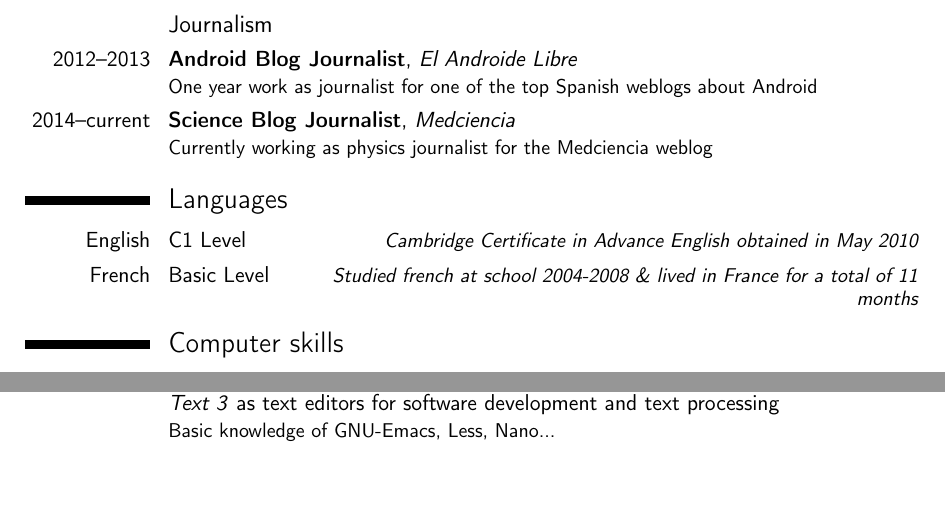
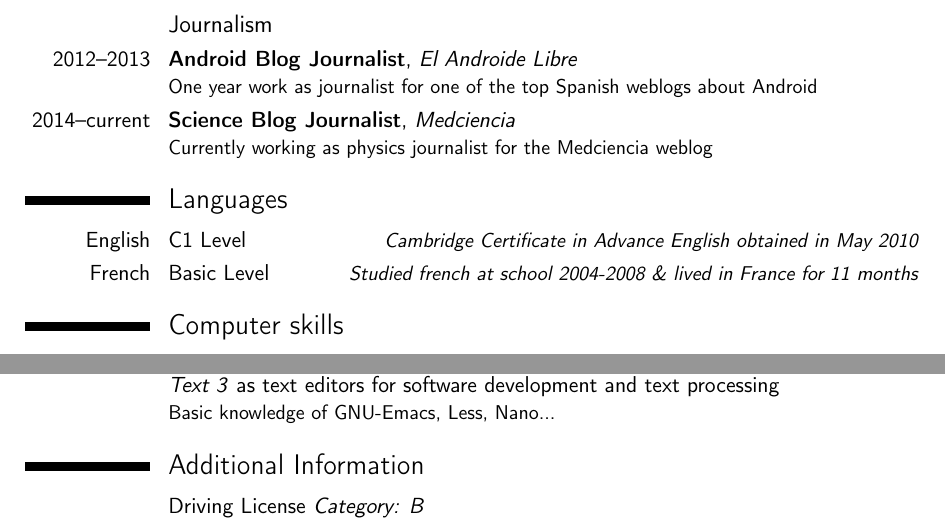
Before and after one commit to AlGepe/Curriculum_Vitae, a LaTeX CV (CV.tex): two parts of page 2 of 3, joined at a grey line, cut so that both start at the same text, the shorter picture padded with empty space. Compiled offline with pdfLaTeX.

Commit message:
Updated with drivers license

```diff
--- a/CV.tex
+++ b/CV.tex
@@ -161,7 +161,7 @@
 %\end{itemize}
 \section{Languages}
 \cvitemwithcomment{English}{C1 Level}{Cambridge Certificate in Advance English obtained in May 2010}
-\cvitemwithcomment{French}{Basic Level}{Studied french at school 2004-2008 \& lived in France for a total of 11 months}
+\cvitemwithcomment{French}{Basic Level}{Studied french at school 2004-2008 \& lived in France for 11 months}
 
 \section{Computer skills}
 \cventry{Software Development}{C++/C, Java, gdb, UML, Matlab, ROOT}{Intermediate Level}{Experience developing software (mainly physics simulators and physics oriented software) in the three aforementioned languages and UML diagrams.}{Experience using $gdb$ (with and without graphical front-ends such as $ddd$) debugger}{Knowledge of HTML, CSS, JavaScript, Python, bash scripting, FORTRAN (with some experience in small projects in all of them) and C-Cuda.}
@@ -170,8 +170,8 @@
 \cventry{Text Editors}{Vim, Sublime Text}{Intermediate Level}{Great experience using $vim$ and \textit{Sublime Text 3} as text editors for software development and text processing}{}{Basic knowledge of GNU-Emacs, Less, Nano...}
 %\cvitem{category 3}{XXX, YYY, ZZZ}
 
-% \section{Interests}
-% \cvitem{hobby 1}{Description}
+\section{Additional Information}
+\cvitem{}{Driving License \textit{Category: B}}
 % \cvitem{hobby 2}{Description}
 % %\cvitem{hobby 3}{Description}
 
```
Also changed, not shown: CV.pdf (added).
